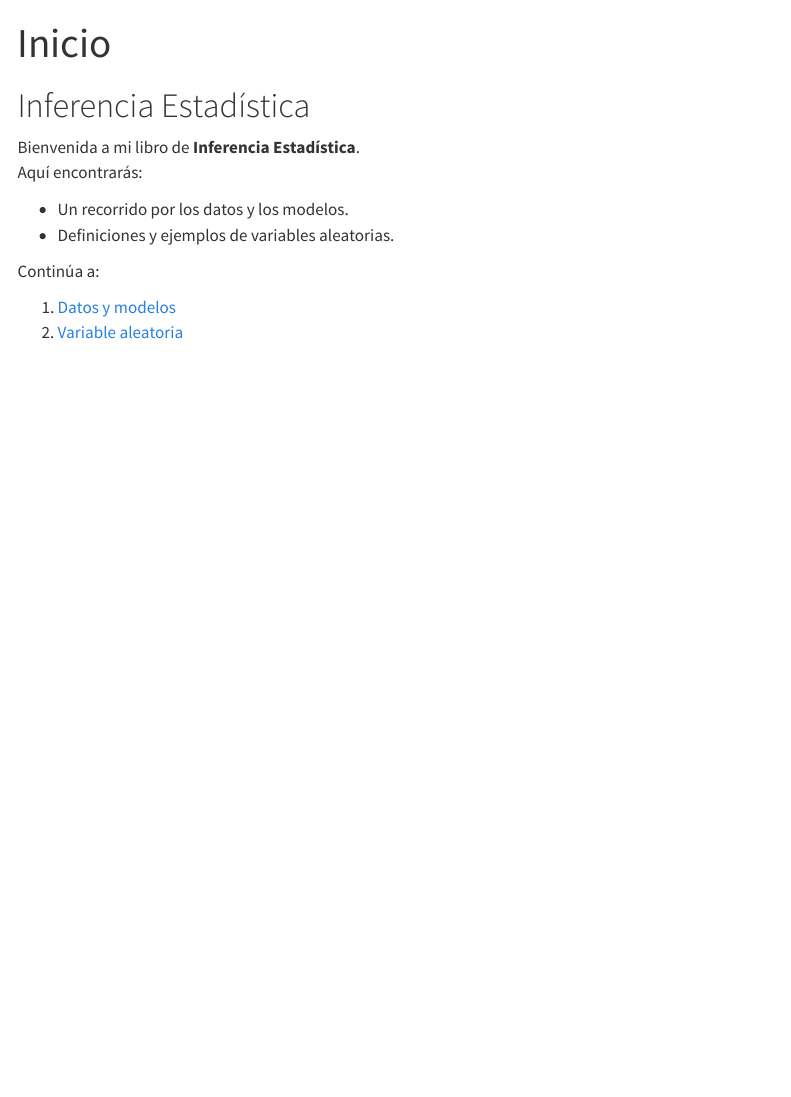
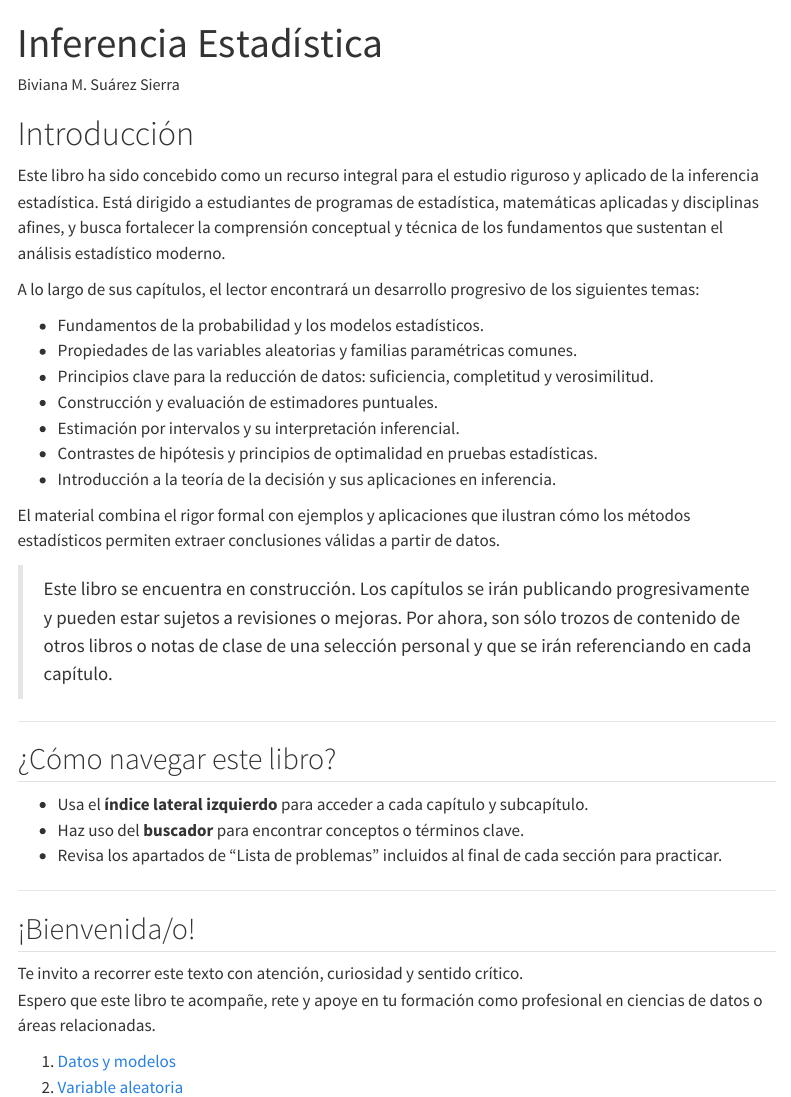
Before and after one commit to BMSS-EAFIT-Courses/inference-statistic, a Quarto document (index.qmd): the page in a window 1100 px wide, from its top. Rendered offline with R 4.5, knitr and Pandoc in place of Quarto, with nearby package versions; menus at the side of the page are left out.

Commit message:
Actualiza bienvenida e índice del libro

```diff
--- a/index.qmd
+++ b/index.qmd
@@ -1,16 +1,40 @@
 ---
-title: "Inicio"
+title: "Inferencia Estadística"
+author: "Biviana M. Suárez Sierra"
 ---
 
-# Inferencia Estadística
+# Introducción
 
-Bienvenida a mi libro de **Inferencia Estadística**.
-Aquí encontrarás:
+Este libro ha sido concebido como un recurso integral para el estudio riguroso y aplicado de la inferencia estadística. Está dirigido a estudiantes de programas de estadística, matemáticas aplicadas y disciplinas afines, y busca fortalecer la comprensión conceptual y técnica de los fundamentos que sustentan el análisis estadístico moderno.
 
-- Un recorrido por los datos y los modelos.
-- Definiciones y ejemplos de variables aleatorias.
+A lo largo de sus capítulos, el lector encontrará un desarrollo progresivo de los siguientes temas:
 
-Continúa a:
+- Fundamentos de la probabilidad y los modelos estadísticos.
+- Propiedades de las variables aleatorias y familias paramétricas comunes.
+- Principios clave para la reducción de datos: suficiencia, completitud y verosimilitud.
+- Construcción y evaluación de estimadores puntuales.
+- Estimación por intervalos y su interpretación inferencial.
+- Contrastes de hipótesis y principios de optimalidad en pruebas estadísticas.
+- Introducción a la teoría de la decisión y sus aplicaciones en inferencia.
+
+El material combina el rigor formal con ejemplos y aplicaciones que ilustran cómo los métodos estadísticos permiten extraer conclusiones válidas a partir de datos.
+
+> Este libro se encuentra en construcción. Los capítulos se irán publicando progresivamente y pueden estar sujetos a revisiones o mejoras. Por ahora, son sólo trozos de contenido de otros libros o notas de clase de una selección personal y que se irán referenciando en cada capítulo.
+
+---
+
+## ¿Cómo navegar este libro?
+
+- Usa el **índice lateral izquierdo** para acceder a cada capítulo y subcapítulo.
+- Haz uso del **buscador** para encontrar conceptos o términos clave.
+- Revisa los apartados de “Lista de problemas” incluidos al final de cada sección para practicar.
+
+---
+
+## ¡Bienvenida/o!
+
+Te invito a recorrer este texto con atención, curiosidad y sentido crítico.
+Espero que este libro te acompañe, rete y apoye en tu formación como profesional en ciencias de datos o áreas relacionadas.
 
 1. [Datos y modelos](Datos%20y%20modelos.qmd)
 2. [Variable aleatoria](Variable%20aleatoria.qmd)
```
Also changed, not shown: docs/search.json, 1 other file.
